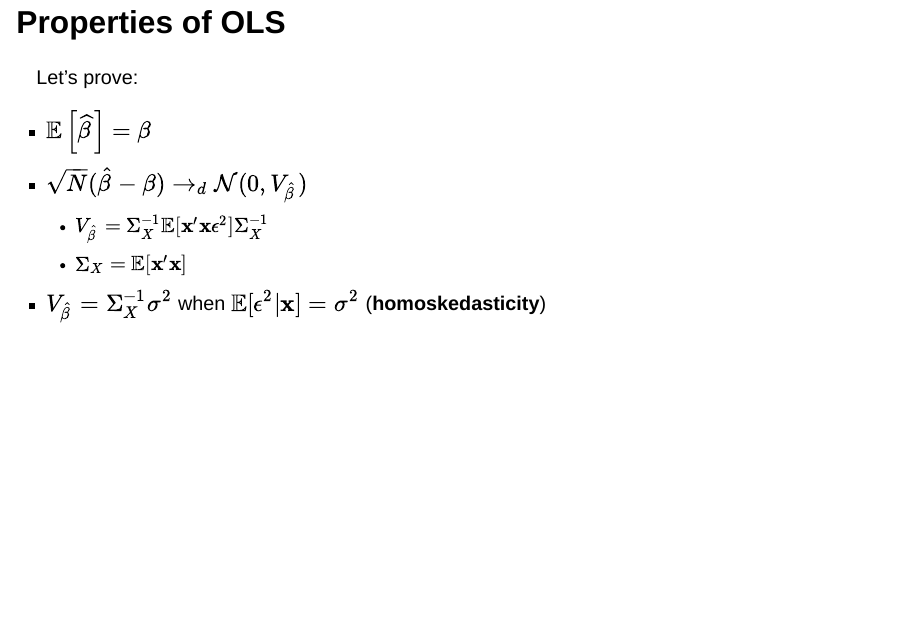
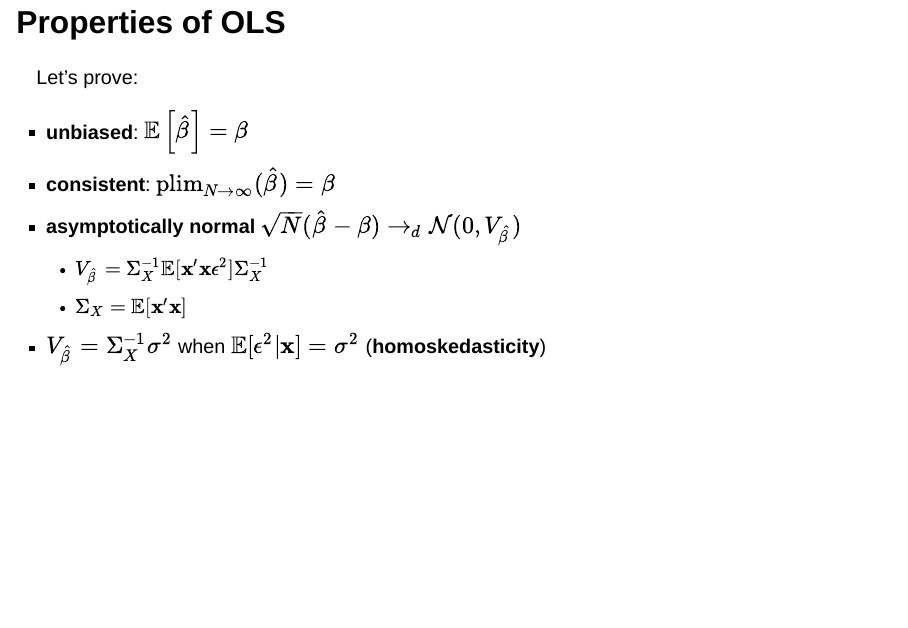
Before and after one commit to josephmullins/Econ4261, a Quarto document (lectures/Intro-3-LinearModels.qmd): page 12 of 13. Rendered offline with R 4.5, knitr and Pandoc in place of Quarto, with nearby package versions; drawn as Slidy slides in place of the format the file asks for; code that draws random numbers runs with fixed seeds of ours.

Commit message:
lecture 3

```diff
--- a/lectures/Intro-3-LinearModels.qmd
+++ b/lectures/Intro-3-LinearModels.qmd
@@ -120,8 +120,9 @@ $$ \EE[\epsilon_{i}|\mathbf{x}_{i}] = 0 $$
 Let's prove:
 
 :::{.incremental}
-- $\EE\left[\widehat{\beta}\right] = \beta$
-- $\sqrt{N}(\hat{\beta}-\beta) \rightarrow_{d} \mc{N}(0,V_{\hat{\beta}})$
+- **unbiased**: $\EE\left[\hat{\beta}\right] = \beta$
+- **consistent**: $\text{plim}_{N\rightarrow\infty}(\hat{\beta}) = \beta$
+- **asymptotically normal** $\sqrt{N}(\hat{\beta}-\beta) \rightarrow_{d} \mc{N}(0,V_{\hat{\beta}})$
   - $V_{\hat{\beta}} = \Sigma_{X}^{-1}\EE[\mathbf{x}^\prime\mathbf{x}\epsilon^2] \Sigma_{X}^{-1}$
   - $\Sigma_{X} = \EE[\mathbf{x}^\prime\mathbf{x}]$
 - $V_{\hat{\beta}} = \Sigma_{X}^{-1}\sigma^2$ when $\EE[\epsilon^2|\mathbf{x}] = \sigma^2$ (**homoskedasticity**)
```
Also changed, not shown: docs/search.json, 1 other file.
